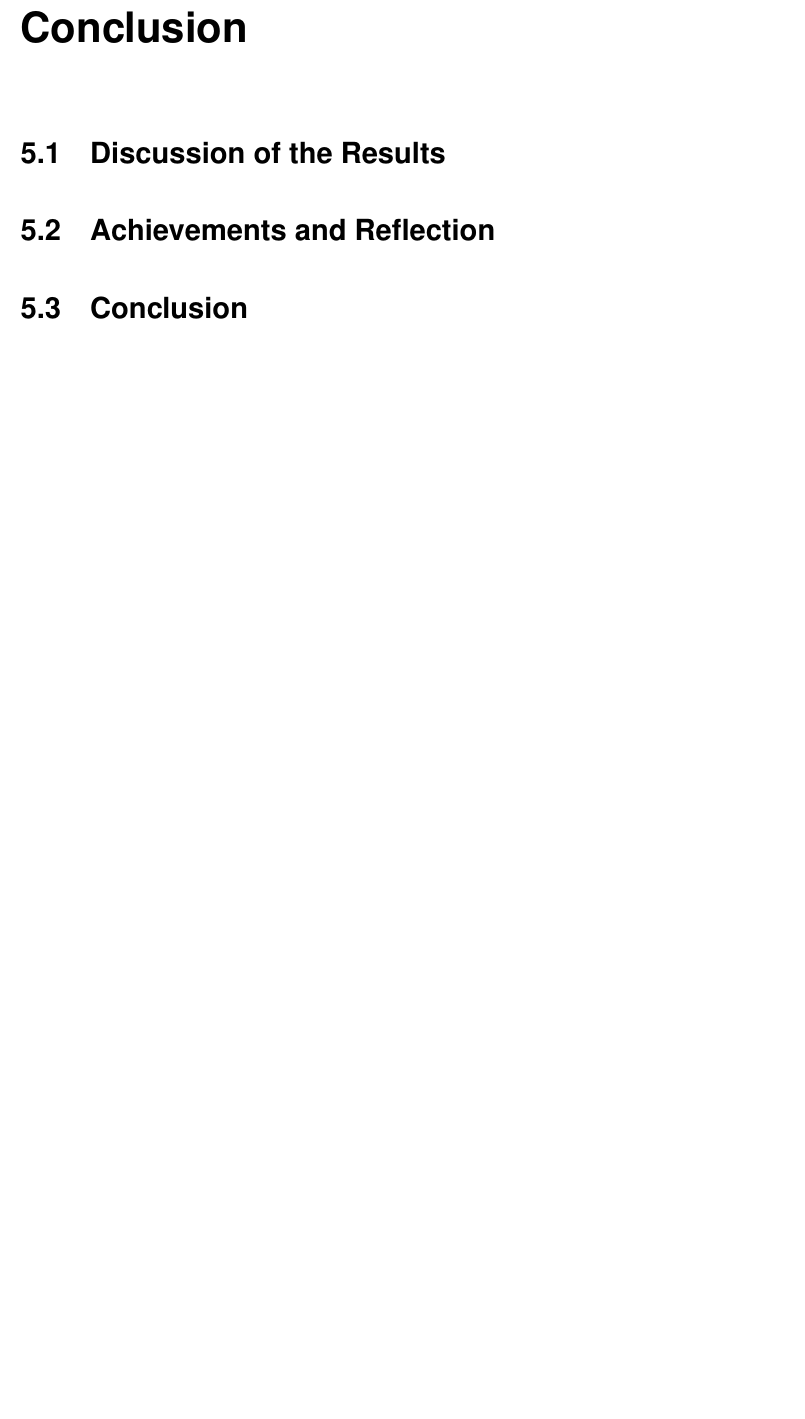
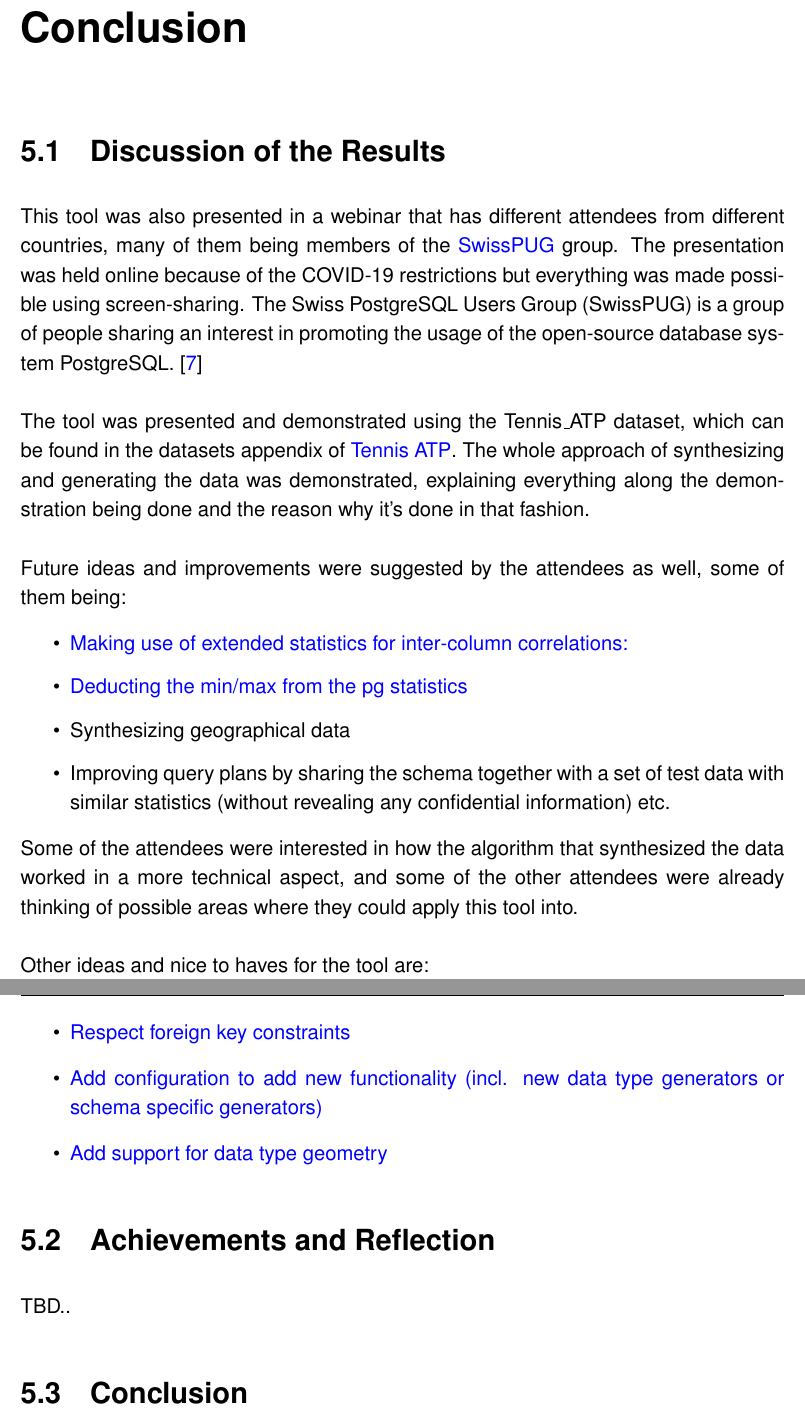
Before and after one commit to itstriolink/pgsynthdata, a LaTeX thesis (documentation/Seminar.tex, which reads documentation/Chapters/Conclusion.tex): part of page 23 of 32 before the commit and two parts of pages 23 and 24 of 33 after it, the two joined at a grey line, cut so that both start at the same text, the shorter picture padded with empty space. Compiled offline with pdfLaTeX.

Commit message:
Documentation - More additions

```diff
--- a/documentation/Chapters/Conclusion.tex
+++ b/documentation/Chapters/Conclusion.tex
@@ -1,4 +1,26 @@
 \chapter{Conclusion}
+
 \section{Discussion of the Results}
+This tool was also presented in a webinar that has different attendees from different countries, many of them being members of the \href{https://www.swisspug.org/wiki/index.php/Swiss_PostgreSQL_Users_Group}{SwissPUG} group. The presentation was held online because of the COVID-19 restrictions but everything was made possible using screen-sharing.
+The Swiss PostgreSQL Users Group (SwissPUG) is a group of people sharing an interest in promoting the usage of the open-source database system PostgreSQL. \cite{SwissPUGWiki} \\
+\newline
+The tool was presented and demonstrated using the Tennis\_ATP dataset, which can be found in the datasets appendix of \nameref{sec:tennis_atp_dataset}. The whole approach of synthesizing and generating the data was demonstrated, explaining everything along the demonstration being done and the reason why it's done in that fashion.\\
+\newline
+Future ideas and improvements were suggested by the attendees as well, some of them being:
+\begin{itemize}
+\item{\href{https://gitlab.com/labiangashi/pgsynthdata/-/issues/7}{Making use of extended statistics for inter-column correlations:}}
+\item{\href{https://gitlab.com/labiangashi/pgsynthdata/-/issues/8}{Deducting the min/max from the pg statistics}}
+\item{Synthesizing geographical data}
+\item{Improving query plans by sharing the schema together with a set of test data with similar statistics (without revealing any confidential information) etc.}
+\end{itemize}
+Some of the attendees were interested in how the algorithm that synthesized the data worked in a more technical aspect, and some of the other attendees were already thinking of possible areas where they could apply this tool into.\\
+\newline
+Other ideas and nice to haves for the tool are:
+\begin{itemize}
+\item{\href{https://gitlab.com/labiangashi/pgsynthdata/-/issues/4}{Respect foreign key constraints}}
+\item{\href{https://gitlab.com/labiangashi/pgsynthdata/-/issues/5}{Add configuration to add new functionality (incl. new data type generators or schema specific generators)}}
+\item{\href{https://gitlab.com/labiangashi/pgsynthdata/-/issues/6}{Add support for data type geometry}}
+\end{itemize}
 \section{Achievements and Reflection}
+TBD..
 \section{Conclusion}
```
Also changed, not shown: documentation/Appendices/TestDatasets.tex (+1 -0 lines), documentation/Bibliography.bib (+15 -1 lines), documentation/Chapters/Introduction.tex (+4 -0 lines), documentation/Chapters/Synthetic_Data.tex (+2 -7 lines), documentation/Chapters/ToolEvaluation.tex (+7 -0 lines), documentation/Figures/ToolEvaluation/dirichlet_distribution.png (added), documentation/Chapters/Conclusion.tex (8 more changed lines), 1 other file.
